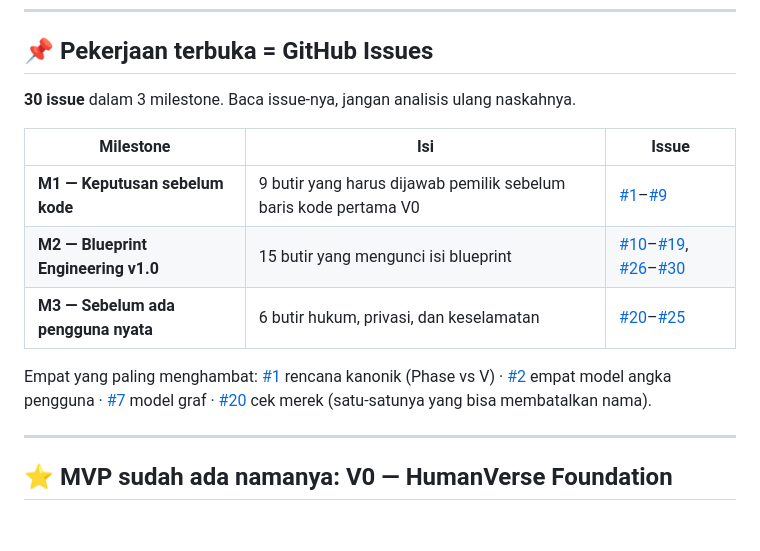
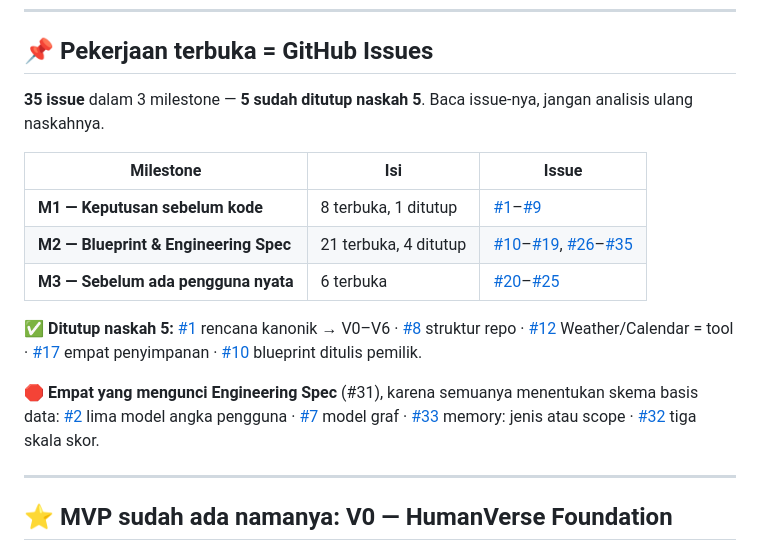
Before and after one commit to xtheoputra/humanverse-xos, a Markdown page: README.md, the part around the change. Rendered like a GitHub page; blank space fills up the shorter version.

Commit message:
Perbarui peta issue: 35 issue, 5 ditutup naskah 5
Co-Authored-By: Claude Opus 5 (1M context) <noreply@anthropic.com>

```diff
--- a/README.md
+++ b/README.md
@@ -47,17 +47,23 @@ manusia + agent + data + knowledge + simulation + automation**.
 
 ## 📌 Pekerjaan terbuka = GitHub Issues
 
-**30 issue** dalam 3 milestone. Baca issue-nya, jangan analisis ulang naskahnya.
+**35 issue** dalam 3 milestone — **5 sudah ditutup naskah 5**. Baca issue-nya,
+jangan analisis ulang naskahnya.
 
 | Milestone | Isi | Issue |
 |---|---|---|
-| **M1 — Keputusan sebelum kode** | 9 butir yang harus dijawab pemilik sebelum baris kode pertama V0 | [#1](../../issues/1)–[#9](../../issues/9) |
-| **M2 — Blueprint Engineering v1.0** | 15 butir yang mengunci isi blueprint | [#10](../../issues/10)–[#19](../../issues/19), [#26](../../issues/26)–[#30](../../issues/30) |
-| **M3 — Sebelum ada pengguna nyata** | 6 butir hukum, privasi, dan keselamatan | [#20](../../issues/20)–[#25](../../issues/25) |
+| **M1 — Keputusan sebelum kode** | 8 terbuka, 1 ditutup | [#1](../../issues/1)–[#9](../../issues/9) |
+| **M2 — Blueprint & Engineering Spec** | 21 terbuka, 4 ditutup | [#10](../../issues/10)–[#19](../../issues/19), [#26](../../issues/26)–[#35](../../issues/35) |
+| **M3 — Sebelum ada pengguna nyata** | 6 terbuka | [#20](../../issues/20)–[#25](../../issues/25) |
 
-Empat yang paling menghambat: [#1](../../issues/1) rencana kanonik (Phase vs V) ·
-[#2](../../issues/2) empat model angka pengguna · [#7](../../issues/7) model graf ·
-[#20](../../issues/20) cek merek (satu-satunya yang bisa membatalkan nama).
+✅ **Ditutup naskah 5:** [#1](../../issues/1) rencana kanonik → V0–V6 ·
+[#8](../../issues/8) struktur repo · [#12](../../issues/12) Weather/Calendar = tool ·
+[#17](../../issues/17) empat penyimpanan · [#10](../../issues/10) blueprint ditulis pemilik.
+
+🛑 **Empat yang mengunci Engineering Spec** (#31), karena semuanya menentukan
+skema basis data: [#2](../../issues/2) lima model angka pengguna ·
+[#7](../../issues/7) model graf · [#33](../../issues/33) memory: jenis atau scope ·
+[#32](../../issues/32) tiga skala skor.
 
 ---
 
```
Also changed, not shown: docs/99-CATATAN-AUDIT.md (+3 -2 lines).
